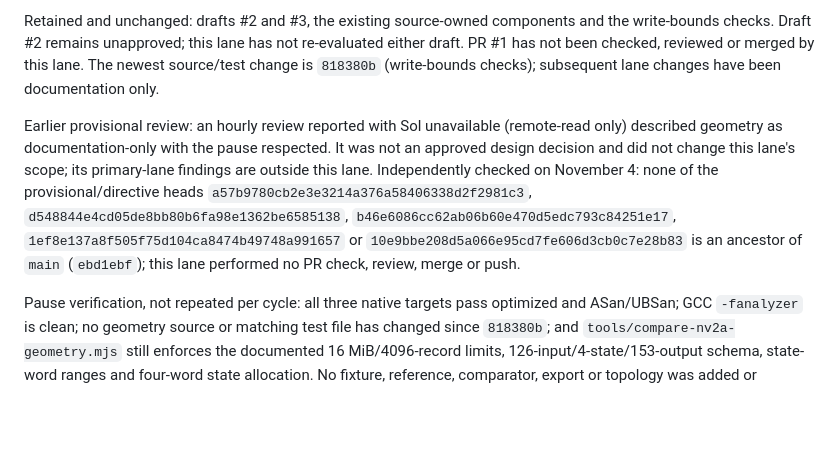
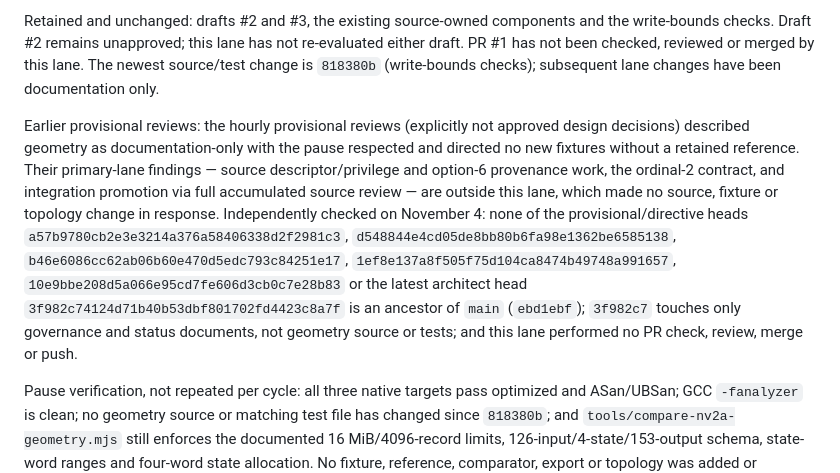
Before and after one commit to Jdiller-86/fuzion-frenzy-web-port, a Markdown page: docs/NV2A_GEOMETRY_CHECKPOINT.md, the part around the change. GitHub-like rendering; blank space fills up the shorter version.

Commit message:
Record provisional geometry pause direction
Note that the hourly provisional reviews are not approved design decisions, keep geometry paused without new fixtures absent a retained reference, and leave their source descriptor/option-6, ordinal-2 and integration-promotion items with the primary lane. Independently verify that the latest architect head 3f982c7 and the five earlier provisional/directive heads are outside main (ebd1ebf), and that 3f982c7 changes only governance and status documents with no geometry source or test paths. Documentation only; no geometry source, matching test, fixture, reference, comparator or topology was modified, drafts #2/#3 are unchanged, PR #1 remains untouched, and no merge is authorized or performed.

```diff
--- a/docs/NV2A_GEOMETRY_CHECKPOINT.md
+++ b/docs/NV2A_GEOMETRY_CHECKPOINT.md
@@ -185,7 +185,7 @@ Per the current directive the lane is paused for:
 
 Retained and unchanged: drafts #2 and #3, the existing source-owned components and the write-bounds checks. Draft #2 remains unapproved; this lane has not re-evaluated either draft. PR #1 has not been checked, reviewed or merged by this lane. The newest source/test change is `818380b` (write-bounds checks); subsequent lane changes have been documentation only.
 
-Earlier provisional review: an hourly review reported with Sol unavailable (remote-read only) described geometry as documentation-only with the pause respected. It was not an approved design decision and did not change this lane's scope; its primary-lane findings are outside this lane. Independently checked on November 4: none of the provisional/directive heads `a57b9780cb2e3e3214a376a58406338d2f2981c3`, `d548844e4cd05de8bb80b6fa98e1362be6585138`, `b46e6086cc62ab06b60e470d5edc793c84251e17`, `1ef8e137a8f505f75d104ca8474b49748a991657` or `10e9bbe208d5a066e95cd7fe606d3cb0c7e28b83` is an ancestor of `main` (`ebd1ebf`); this lane performed no PR check, review, merge or push.
+Earlier provisional reviews: the hourly provisional reviews (explicitly not approved design decisions) described geometry as documentation-only with the pause respected and directed no new fixtures without a retained reference. Their primary-lane findings — source descriptor/privilege and option-6 provenance work, the ordinal-2 contract, and integration promotion via full accumulated source review — are outside this lane, which made no source, fixture or topology change in response. Independently checked on November 4: none of the provisional/directive heads `a57b9780cb2e3e3214a376a58406338d2f2981c3`, `d548844e4cd05de8bb80b6fa98e1362be6585138`, `b46e6086cc62ab06b60e470d5edc793c84251e17`, `1ef8e137a8f505f75d104ca8474b49748a991657`, `10e9bbe208d5a066e95cd7fe606d3cb0c7e28b83` or the latest architect head `3f982c74124d71b40b53dbf801702fd4423c8a7f` is an ancestor of `main` (`ebd1ebf`); `3f982c7` touches only governance and status documents, not geometry source or tests; and this lane performed no PR check, review, merge or push.
 
 Pause verification, not repeated per cycle: all three native targets pass optimized and ASan/UBSan; GCC `-fanalyzer` is clean; no geometry source or matching test file has changed since `818380b`; and `tools/compare-nv2a-geometry.mjs` still enforces the documented 16 MiB/4096-record limits, 126-input/4-state/153-output schema, state-word ranges and four-word state allocation. No fixture, reference, comparator, export or topology was added or modified.
 
```
